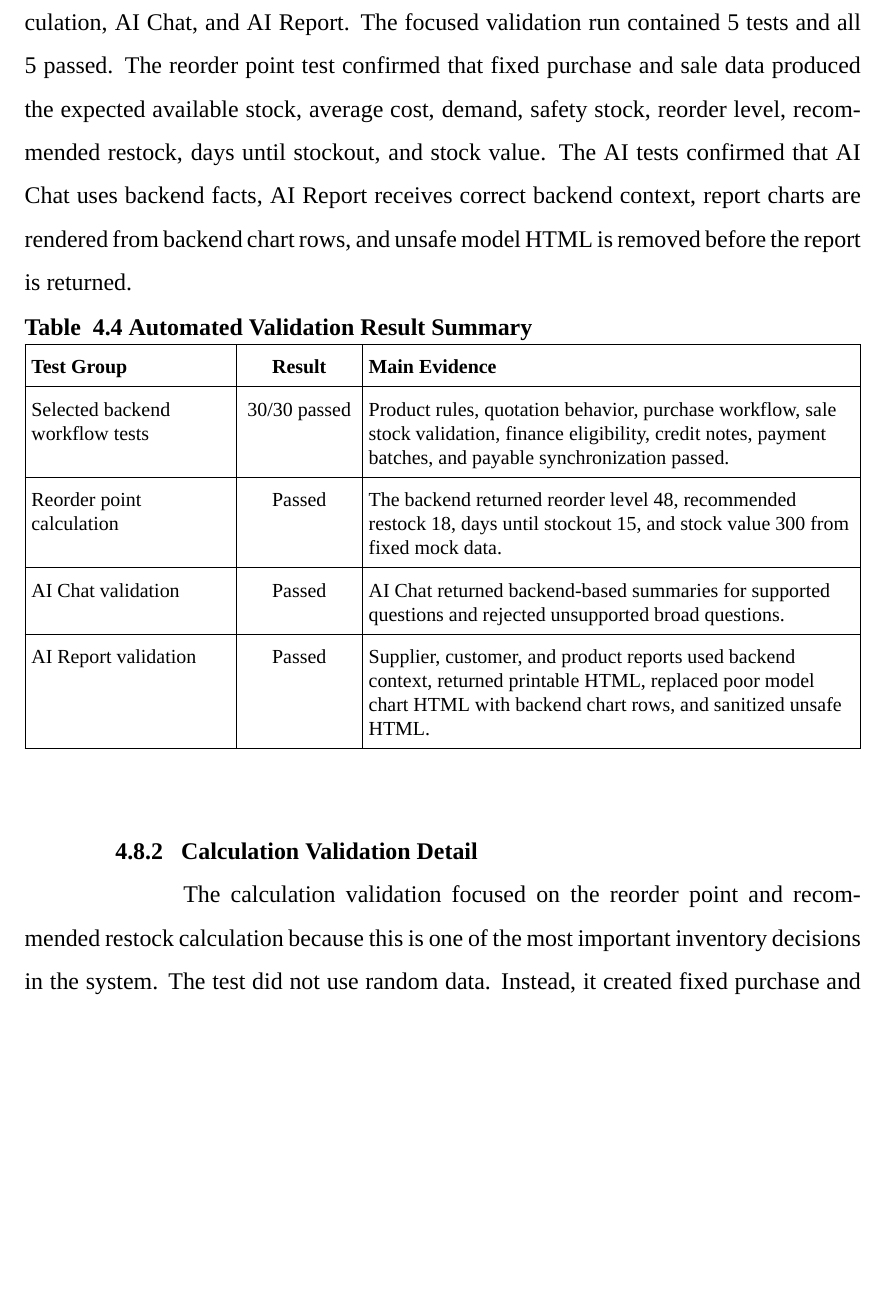
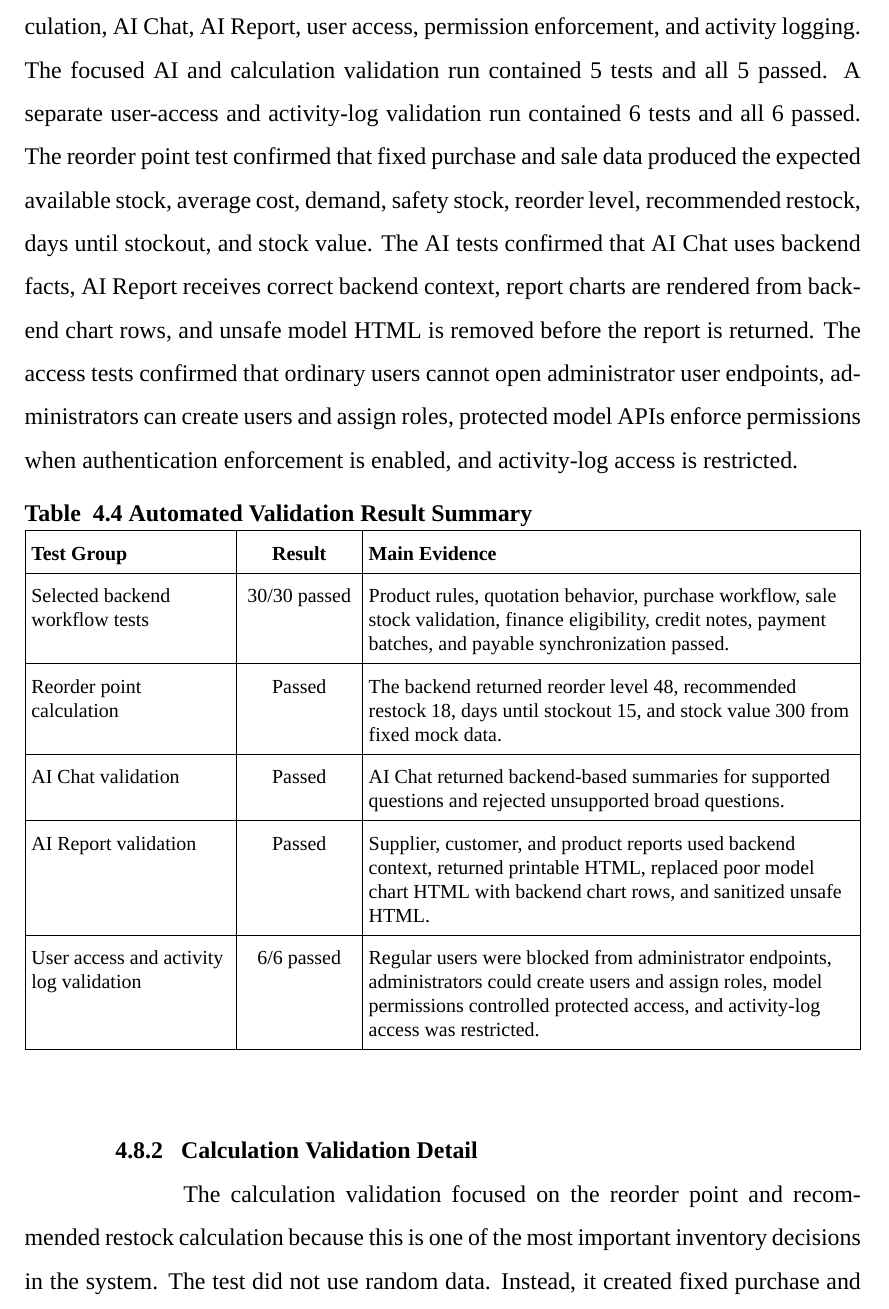
Before and after one commit to Pannawish/Bridge-Inventory, a LaTeX thesis (blackbook/main.tex, which reads blackbook/chapter3.tex, blackbook/chapter4.tex): part of page 64 of 76, cut at the place of the change, the shorter picture padded with empty space. Compiled offline with XeLaTeX; a missing font is replaced by an installed copy or a similar font.

Commit message:
update blackbook on test case

```diff
--- a/blackbook/chapter3.tex
+++ b/blackbook/chapter3.tex
@@ -481,6 +481,7 @@ backend/.venv/bin/python backend/manage.py test inventory
 		Test data & Controlled products, suppliers, customers, purchases, sales, quotations, billing notes, payment batches, and credit notes were created inside the test database. \\ \hline
 		Test action & The test cases called backend endpoints or backend service functions, similar to how the frontend sends requests during real use. \\ \hline
 		Expected output & The returned API data, status codes, calculated values, and validation errors were compared with the expected business rules. \\ \hline
+		Access-control checks & User-access tests checked that ordinary users cannot open administrator endpoints, administrators can create users and assign roles, permissions control protected API access, and activity-log access is restricted. \\ \hline
 		Reason for method & Automated tests are repeatable and suitable for checking exact rules such as stock validation, eligibility, and financial synchronization. \\ \hline
 	\end{tabularx}
 \end{table}
--- a/blackbook/chapter4.tex
+++ b/blackbook/chapter4.tex
@@ -226,5 +226,5 @@ The selected backend validation suite contained 30 black-box aligned automated t
 
-Additional focused validation was performed for the reorder point calculation, AI Chat, and AI Report. The focused validation run contained 5 tests and all 5 passed. The reorder point test confirmed that fixed purchase and sale data produced the expected available stock, average cost, demand, safety stock, reorder level, recommended restock, days until stockout, and stock value. The AI tests confirmed that AI Chat uses backend facts, AI Report receives correct backend context, report charts are rendered from backend chart rows, and unsafe model HTML is removed before the report is returned.
+Additional focused validation was performed for the reorder point calculation, AI Chat, AI Report, user access, permission enforcement, and activity logging. The focused AI and calculation validation run contained 5 tests and all 5 passed. A separate user-access and activity-log validation run contained 6 tests and all 6 passed. The reorder point test confirmed that fixed purchase and sale data produced the expected available stock, average cost, demand, safety stock, reorder level, recommended restock, days until stockout, and stock value. The AI tests confirmed that AI Chat uses backend facts, AI Report receives correct backend context, report charts are rendered from backend chart rows, and unsafe model HTML is removed before the report is returned. The access tests confirmed that ordinary users cannot open administrator user endpoints, administrators can create users and assign roles, protected model APIs enforce permissions when authentication enforcement is enabled, and activity-log access is restricted.
 
 \begin{table}[!htbp]
 	\centering
@@ -238,6 +238,7 @@ Additional focused validation was performed for the reorder point calculation, A
 		Reorder point calculation & Passed & The backend returned reorder level 48, recommended restock 18, days until stockout 15, and stock value 300 from fixed mock data. \\ \hline
 		AI Chat validation & Passed & AI Chat returned backend-based summaries for supported questions and rejected unsupported broad questions. \\ \hline
 		AI Report validation & Passed & Supplier, customer, and product reports used backend context, returned printable HTML, replaced poor model chart HTML with backend chart rows, and sanitized unsafe HTML. \\ \hline
+		User access and activity log validation & 6/6 passed & Regular users were blocked from administrator endpoints, administrators could create users and assign roles, model permissions controlled protected access, and activity-log access was restricted. \\ \hline
 	\end{tabularx}
 \end{table}
 
```
Also changed, not shown: blackbook/main.pdf, blackbook/chapter3.tex (2 more changed lines), blackbook/chapter4.tex (2 more changed lines), 5 other files.
